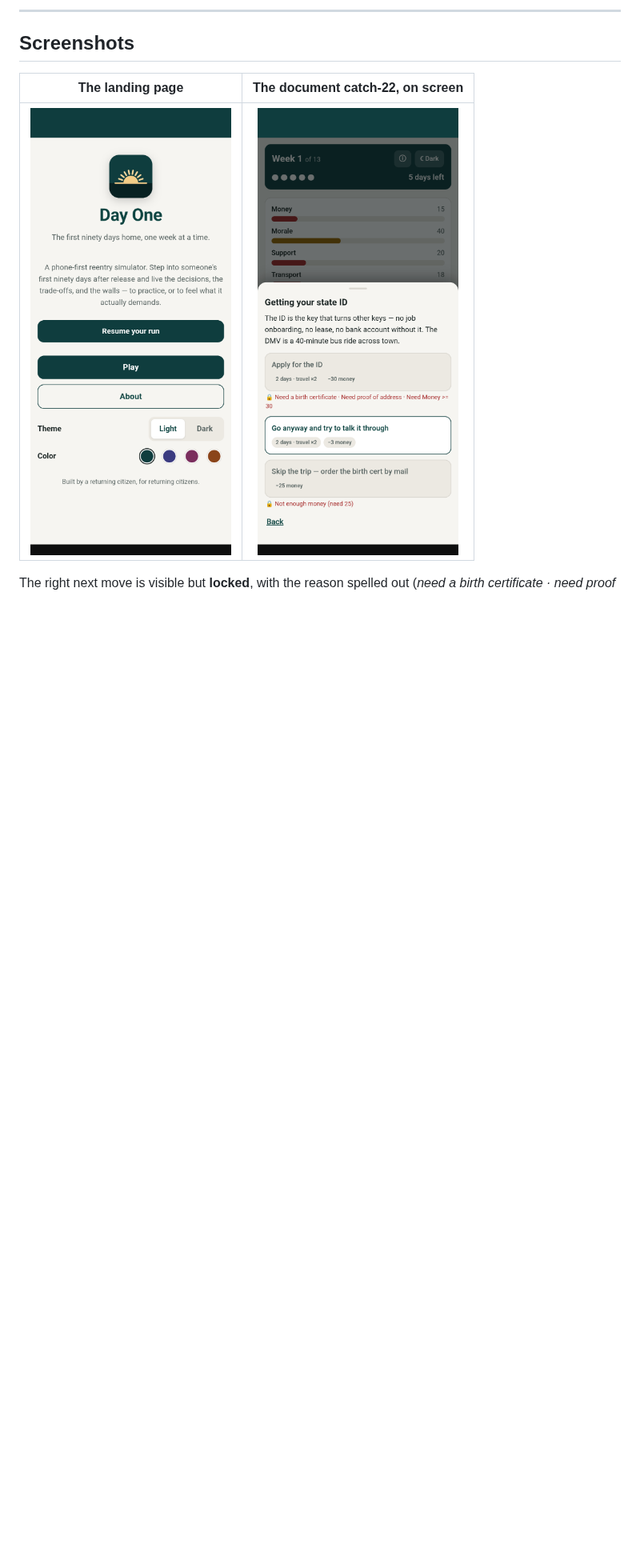
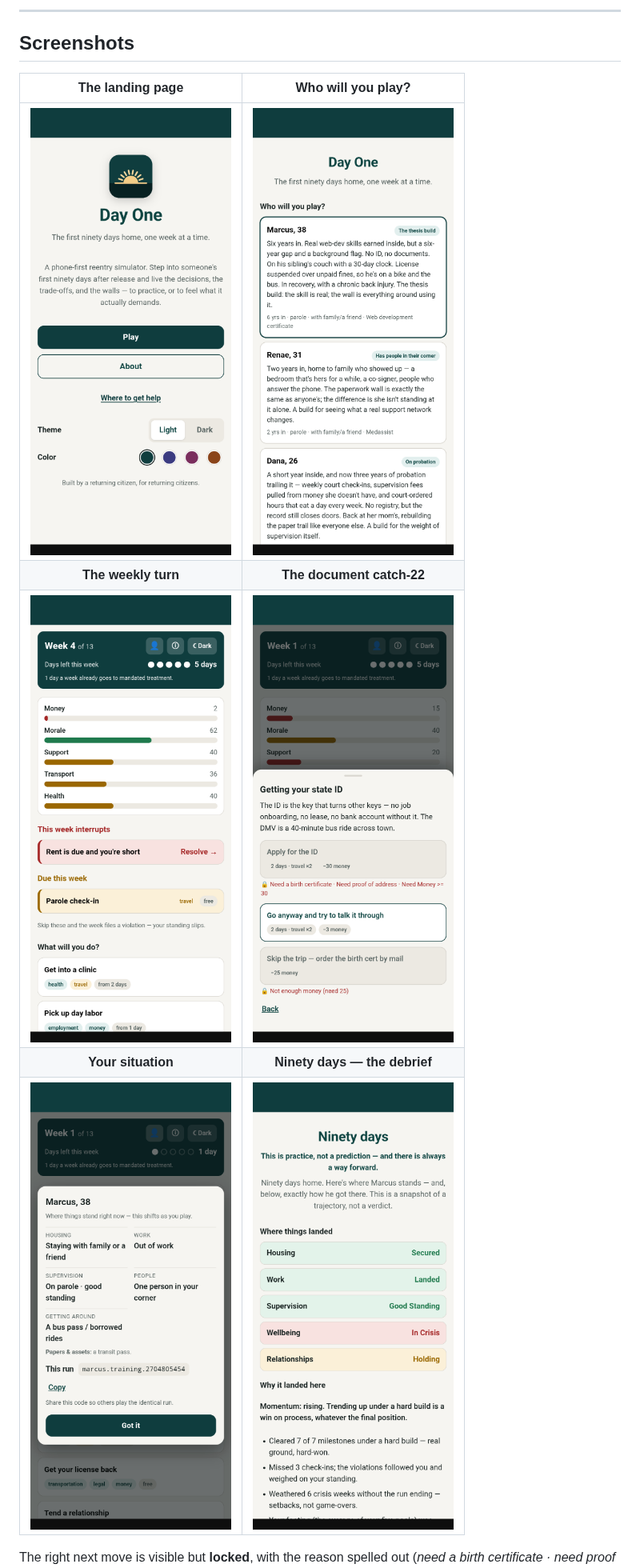
Before and after one commit to brett-buskirk/day-one, a Markdown page: README.md, the part around one of its changes. Shown at 80% size. GitHub-like rendering; pictures changed too: docs/screenshots/character-select.png (added), docs/screenshots/debrief.png (added), docs/screenshots/event-state-id.png; blank space fills up the shorter version.

```diff
--- a/README.md
+++ b/README.md
@@ -31,9 +31,13 @@ are remembered, not imagined.
 
 ## Screenshots
 
-| The landing page | The document catch-22, on screen |
+| The landing page | Who will you play? |
 | :---: | :---: |
-| ![Day One's landing page — sunrise logo, Play / About, theme controls](docs/screenshots/landing.png) | ![An event with the right next move shown locked, listing what it requires](docs/screenshots/event-state-id.png) |
+| ![Day One's landing page — sunrise logo, Play / About, theme controls](docs/screenshots/landing.png) | ![Character select — reentry builds, each with time inside, supervision, and where they're sleeping](docs/screenshots/character-select.png) |
+| **The weekly turn** | **The document catch-22** |
+| ![A week in play — resource bars, a "rent is due" interrupt, a parole check-in due, and the actions you can take](docs/screenshots/turn-screen.png) | ![Getting a state ID — the right next move shown locked, listing what it requires](docs/screenshots/event-state-id.png) |
+| **Your situation** | **Ninety days — the debrief** |
+| ![The situation panel — housing, work, supervision, support, getting around, and a shareable run code](docs/screenshots/situation-panel.png) | ![The debrief — where each track landed and why, scored on trajectory rather than final position](docs/screenshots/debrief.png) |
 
 The right next move is visible but **locked**, with the reason spelled out (*need a
 birth certificate · need proof of address · need money ≥ 30*) — that gap is the
```
Also changed, not shown: other parts of README.md (+6 -3 lines), ROADMAP.md (added, +52 -0 lines).
